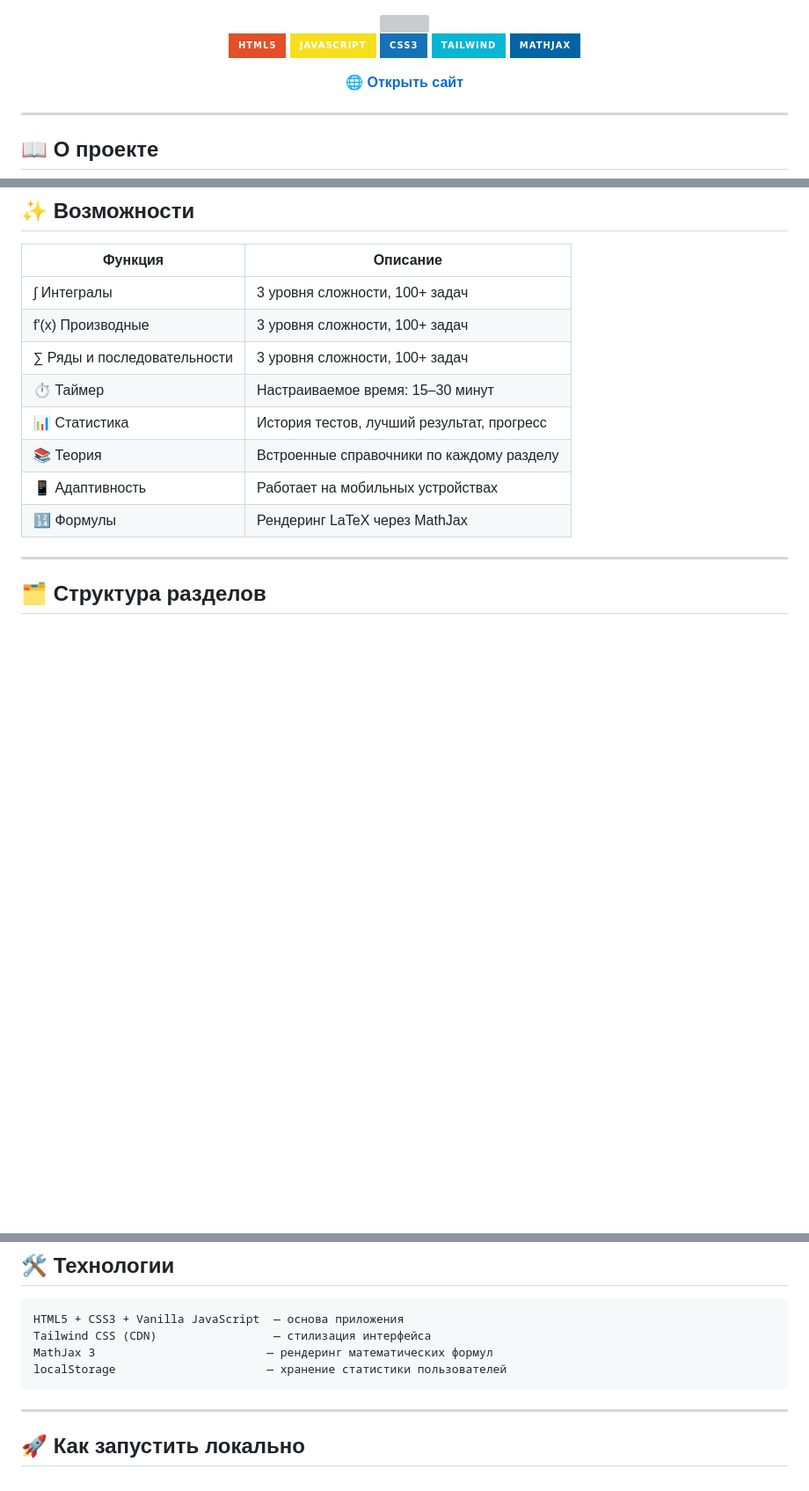
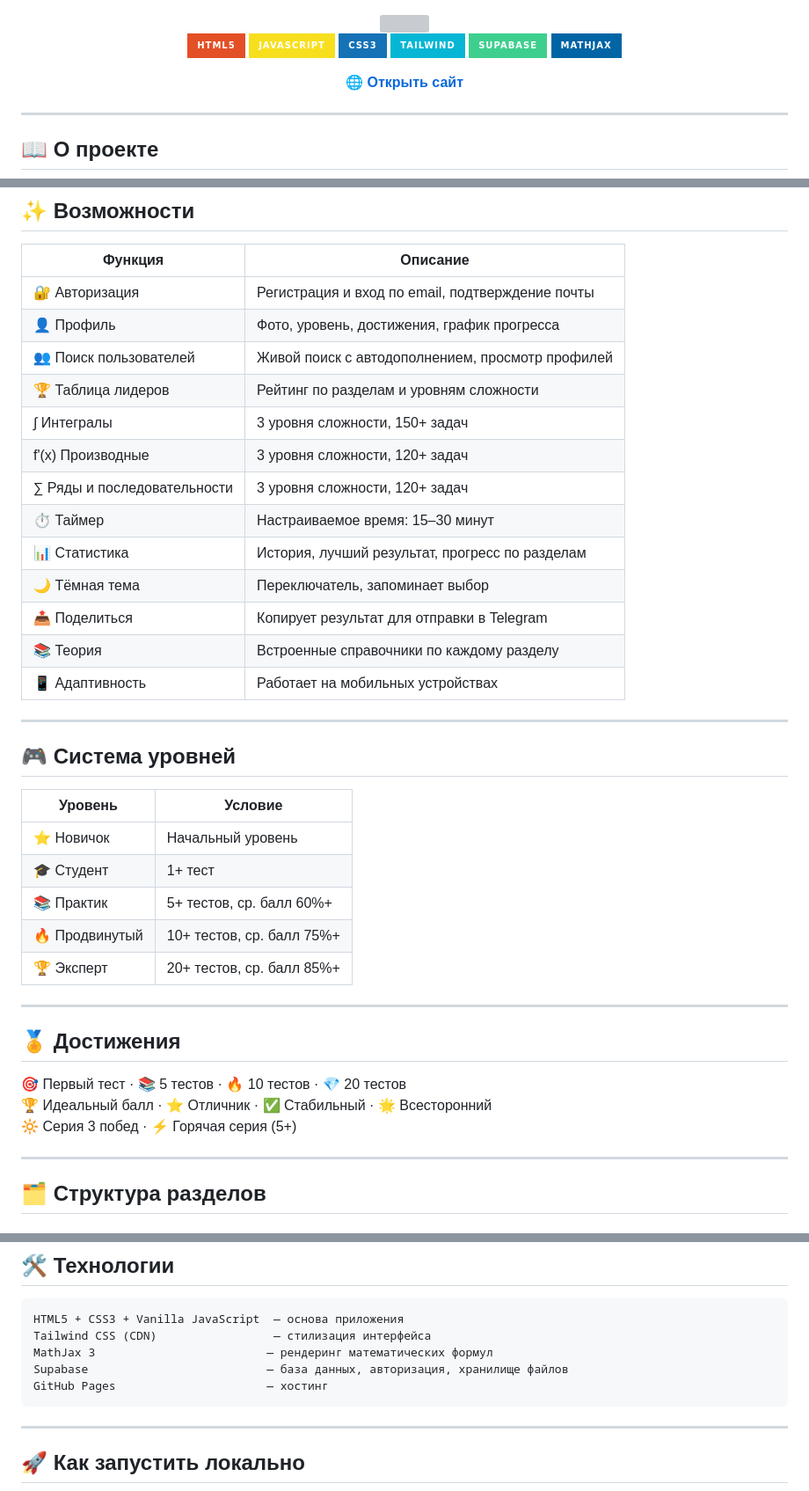
Before and after one commit to Suhrob4ikk/Calculus, a Markdown page: README.md, 3 parts joined by grey strips. Shown at 88% size. GitHub-like rendering; badges without logos; blank space fills up the shorter version; grey boxes are pictures that could not be loaded.

````diff
--- a/README.md
+++ b/README.md
@@ -10,6 +10,7 @@
 ![JavaScript](https://img.shields.io/badge/JavaScript-F7DF1E?style=for-the-badge&logo=javascript&logoColor=black)
 ![CSS](https://img.shields.io/badge/CSS3-1572B6?style=for-the-badge&logo=css3&logoColor=white)
 ![TailwindCSS](https://img.shields.io/badge/Tailwind-06B6D4?style=for-the-badge&logo=tailwindcss&logoColor=white)
+![Supabase](https://img.shields.io/badge/Supabase-3ECF8E?style=for-the-badge&logo=supabase&logoColor=white)
 ![MathJax](https://img.shields.io/badge/MathJax-0064a5?style=for-the-badge&logoColor=white)
 
 🌐 **[Открыть сайт](https://suhrob4ikk.github.io/Calculus)**
@@ -29,14 +30,39 @@
 
 | Функция | Описание |
 |---|---|
-| ∫ Интегралы | 3 уровня сложности, 100+ задач |
-| f'(x) Производные | 3 уровня сложности, 100+ задач |
-| ∑ Ряды и последовательности | 3 уровня сложности, 100+ задач |
+| 🔐 Авторизация | Регистрация и вход по email, подтверждение почты |
+| 👤 Профиль | Фото, уровень, достижения, график прогресса |
+| 👥 Поиск пользователей | Живой поиск с автодополнением, просмотр профилей |
+| 🏆 Таблица лидеров | Рейтинг по разделам и уровням сложности |
+| ∫ Интегралы | 3 уровня сложности, 150+ задач |
+| f'(x) Производные | 3 уровня сложности, 120+ задач |
+| ∑ Ряды и последовательности | 3 уровня сложности, 120+ задач |
 | ⏱ Таймер | Настраиваемое время: 15–30 минут |
-| 📊 Статистика | История тестов, лучший результат, прогресс |
+| 📊 Статистика | История, лучший результат, прогресс по разделам |
+| 🌙 Тёмная тема | Переключатель, запоминает выбор |
+| 📤 Поделиться | Копирует результат для отправки в Telegram |
 | 📚 Теория | Встроенные справочники по каждому разделу |
 | 📱 Адаптивность | Работает на мобильных устройствах |
-| 🔢 Формулы | Рендеринг LaTeX через MathJax |
+
+---
+
+## 🎮 Система уровней
+
+| Уровень | Условие |
+|---|---|
+| ⭐ Новичок | Начальный уровень |
+| 🎓 Студент | 1+ тест |
+| 📚 Практик | 5+ тестов, ср. балл 60%+ |
+| 🔥 Продвинутый | 10+ тестов, ср. балл 75%+ |
+| 🏆 Эксперт | 20+ тестов, ср. балл 85%+ |
+
+---
+
+## 🏅 Достижения
+
+🎯 Первый тест · 📚 5 тестов · 🔥 10 тестов · 💎 20 тестов
+🏆 Идеальный балл · ⭐ Отличник · ✅ Стабильный · 🌟 Всесторонний
+🔆 Серия 3 побед · ⚡ Горячая серия (5+)
 
 ---
 
@@ -65,7 +91,8 @@
 HTML5 + CSS3 + Vanilla JavaScript  — основа приложения
 Tailwind CSS (CDN)                 — стилизация интерфейса
 MathJax 3                         — рендеринг математических формул
-localStorage                      — хранение статистики пользователей
+Supabase                          — база данных, авторизация, хранилище файлов
+GitHub Pages                      — хостинг
 ```
 
 ---
````
Also changed, not shown: other parts of README.md (+12 -10 lines).
